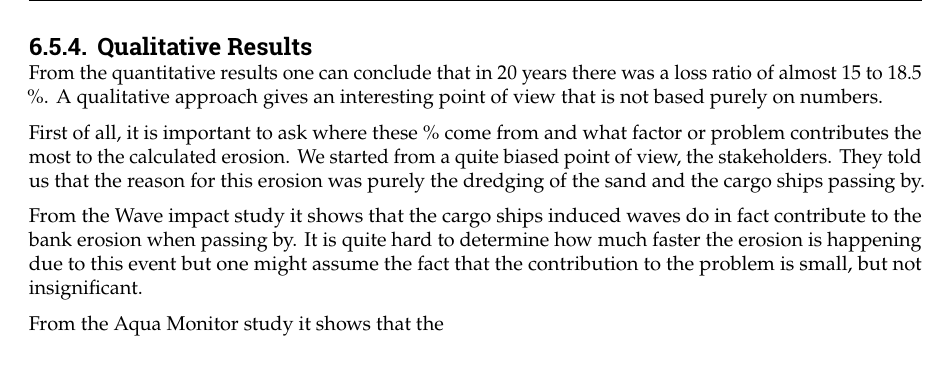
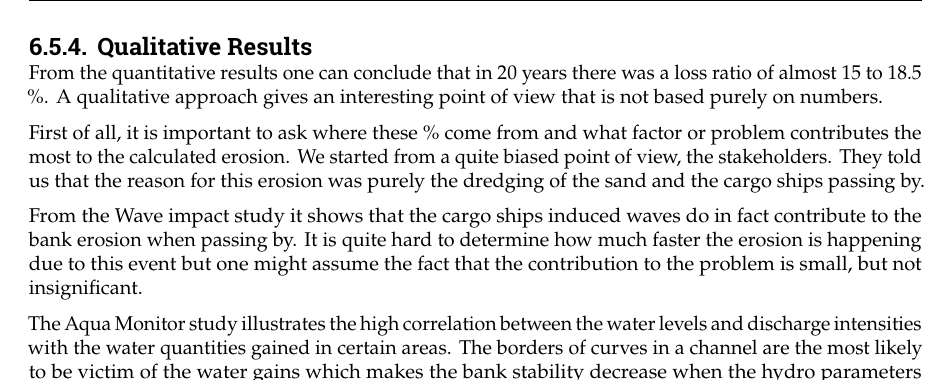
Before and after one commit to Njeapp2/bibtex, a LaTeX thesis (report.tex, which reads mainmatter/6-Hydroanalysis.tex): part of page 67 of 102, cut so that both start at the same text. Compiled offline with pdfLaTeX.

Commit message:
Update on Overleaf.

```diff
--- a/mainmatter/6-Hydroanalysis.tex
+++ b/mainmatter/6-Hydroanalysis.tex
@@ -546,7 +546,7 @@ First of all, it is important to ask where these \% come from and what factor or
 From the Wave impact study it shows that the cargo ships induced waves do in fact contribute to the bank erosion when passing by. It is quite hard to determine how much faster the erosion is happening due to this event but one might assume the fact that the contribution to the problem is small, but not insignificant.
 
 
-From the Aqua Monitor study it shows that the
+The Aqua Monitor study illustrates the high correlation between the water levels and discharge intensities with the water quantities gained in certain areas. The borders of curves in a channel are the most likely to be victim of the water gains which makes the bank stability decrease when the hydro parameters discharge and water quantity are restored to a normal level. This is as explained in the section \ref{}
 
 
 
```
